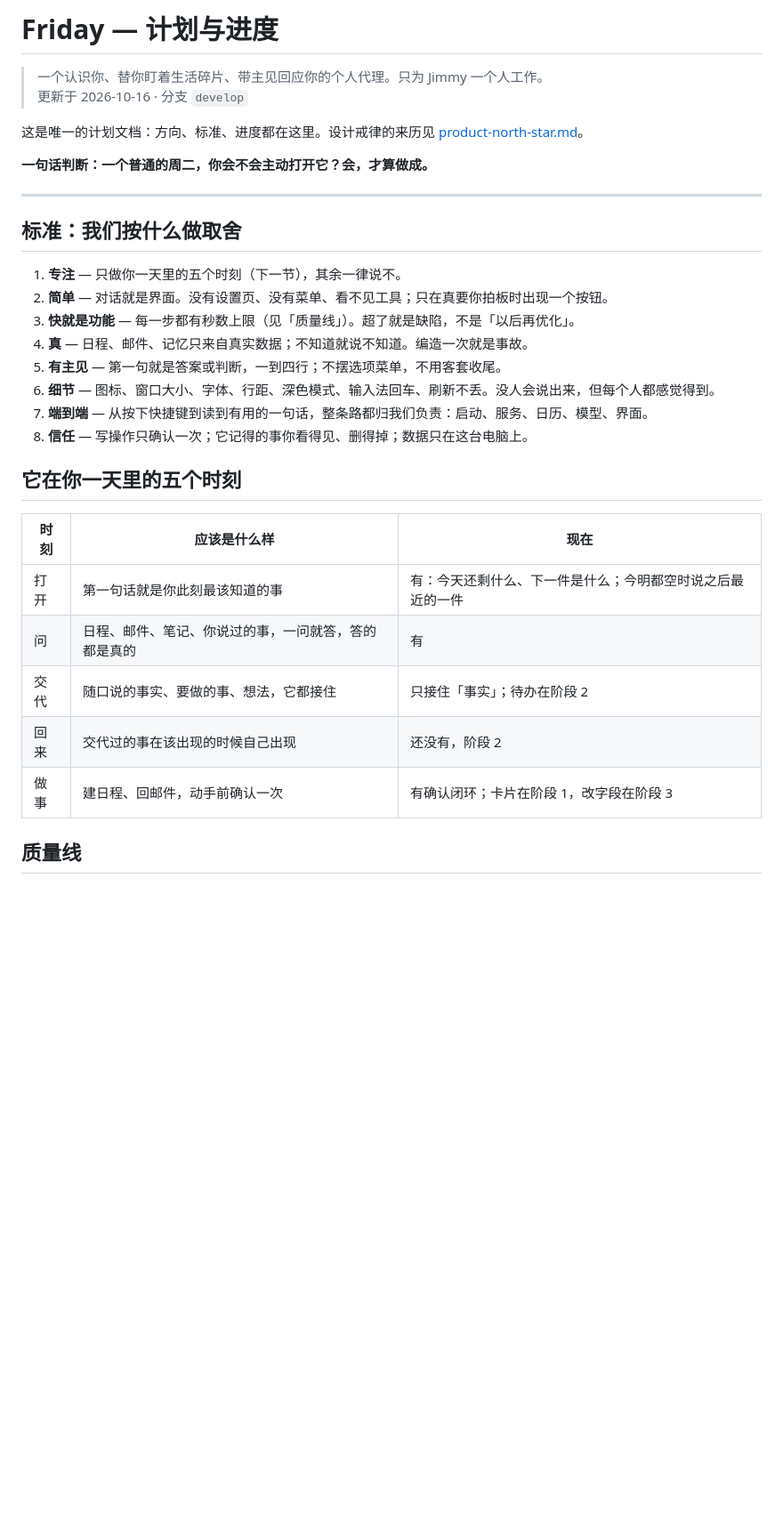
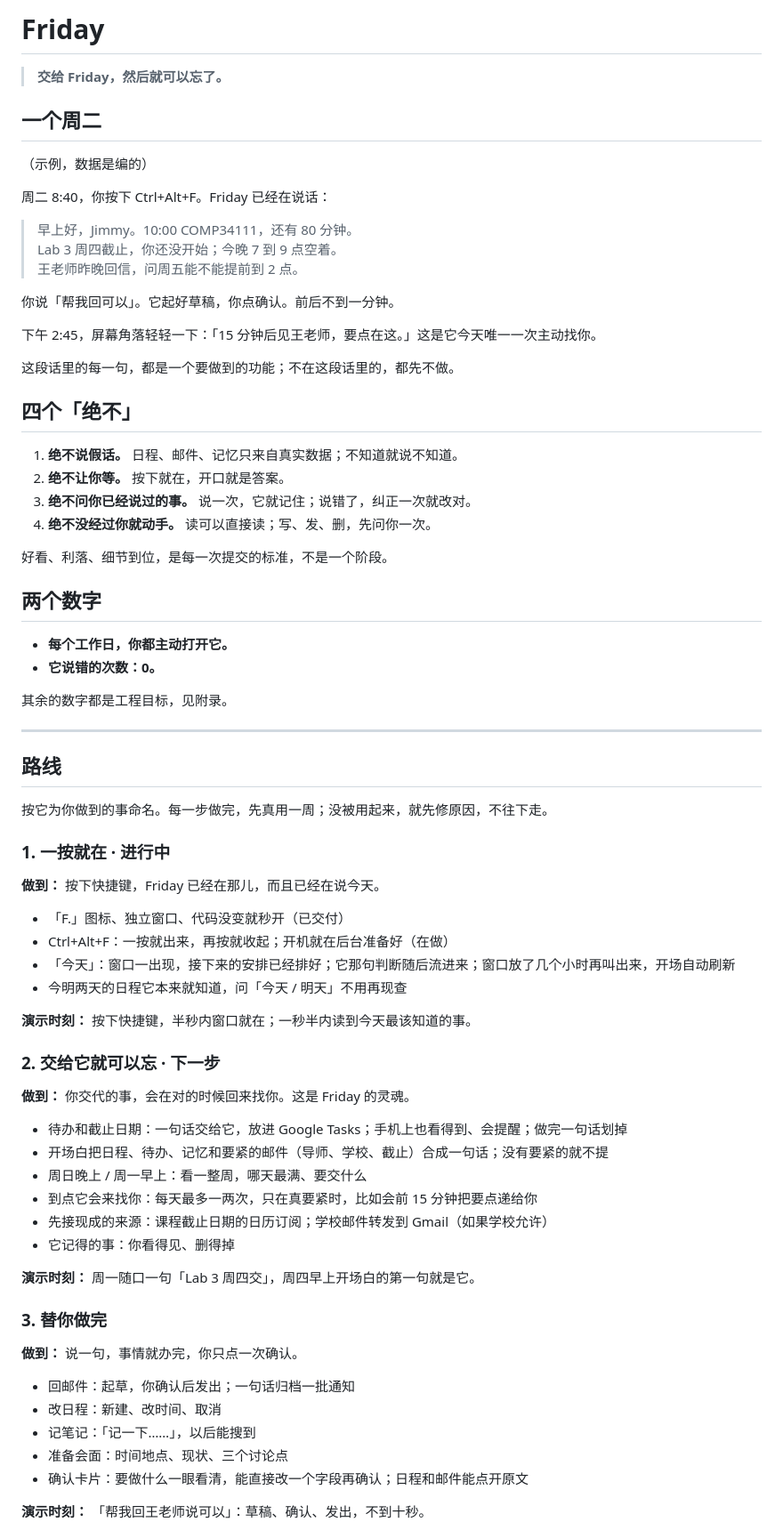
Before and after one commit to MOLIYUANQUAN/FinalYearProject, a Markdown page: docs/plan.md, the part around one of its changes. Shown at 89% size. GitHub-like rendering; blank space fills up the shorter version.

```diff
--- a/docs/plan.md
+++ b/docs/plan.md
@@ -1,33 +1,78 @@
-# Friday — 计划与进度
+# Friday
 
-> 一个认识你、替你盯着生活碎片、带主见回应你的个人代理。只为 Jimmy 一个人工作。
-> 更新于 2026-10-16 · 分支 `develop`
+> **交给 Friday，然后就可以忘了。**
 
-这是唯一的计划文档：方向、标准、进度都在这里。设计戒律的来历见 [product-north-star.md](product-north-star.md)。
+## 一个周二
 
-**一句话判断：一个普通的周二，你会不会主动打开它？会，才算做成。**
+（示例，数据是编的）
+
+周二 8:40，你按下 Ctrl+Alt+F。Friday 已经在说话：
+
+> 早上好，Jimmy。10:00 COMP34111，还有 80 分钟。
+> Lab 3 周四截止，你还没开始；今晚 7 到 9 点空着。
+> 王老师昨晚回信，问周五能不能提前到 2 点。
+
+你说「帮我回可以」。它起好草稿，你点确认。前后不到一分钟。
+
+下午 2:45，屏幕角落轻轻一下：「15 分钟后见王老师，要点在这。」这是它今天唯一一次主动找你。
+
+这段话里的每一句，都是一个要做到的功能；不在这段话里的，都先不做。
+
+## 四个「绝不」
+
+1. **绝不说假话。** 日程、邮件、记忆只来自真实数据；不知道就说不知道。
+2. **绝不让你等。** 按下就在，开口就是答案。
+3. **绝不问你已经说过的事。** 说一次，它就记住；说错了，纠正一次就改对。
+4. **绝不没经过你就动手。** 读可以直接读；写、发、删，先问你一次。
+
+好看、利落、细节到位，是每一次提交的标准，不是一个阶段。
+
+## 两个数字
+
+- **每个工作日，你都主动打开它。**
+- **它说错的次数：0。**
+
+其余的数字都是工程目标，见附录。
 
 ---
 
-## 标准：我们按什么做取舍
+## 路线
 
-1. **专注** — 只做你一天里的五个时刻（下一节），其余一律说不。
-2. **简单** — 对话就是界面。没有设置页、没有菜单、看不见工具；只在真要你拍板时出现一个按钮。
-3. **快就是功能** — 每一步都有秒数上限（见「质量线」）。超了就是缺陷，不是「以后再优化」。
-4. **真** — 日程、邮件、记忆只来自真实数据；不知道就说不知道。编造一次就是事故。
-5. **有主见** — 第一句就是答案或判断，一到四行；不摆选项菜单，不用客套收尾。
-6. **细节** — 图标、窗口大小、字体、行距、深色模式、输入法回车、刷新不丢。没人会说出来，但每个人都感觉得到。
-7. **端到端** — 从按下快捷键到读到有用的一句话，整条路都归我们负责：启动、服务、日历、模型、界面。
-8. **信任** — 写操作只确认一次；它记得的事你看得见、删得掉；数据只在这台电脑上。
+按它为你做到的事命名。每一步做完，先真用一周；没被用起来，就先修原因，不往下走。
 
-## 它在你一天里的五个时刻
+### 1. 一按就在 · 进行中
 
-| 时刻 | 应该是什么样 | 现在 |
-| --- | --- | --- |
-| 打开 | 第一句话就是你此刻最该知道的事 | 有：今天还剩什么、下一件是什么；今明都空时说之后最近的一件 |
-| 问 | 日程、邮件、笔记、你说过的事，一问就答，答的都是真的 | 有 |
-| 交代 | 随口说的事实、要做的事、想法，它都接住 | 只接住「事实」；待办在阶段 2 |
-| 回来 | 交代过的事在该出现的时候自己出现 | 还没有，阶段 2 |
-| 做事 | 建日程、回邮件，动手前确认一次 | 有确认闭环；卡片在阶段 1，改字段在阶段 3 |
+**做到：** 按下快捷键，Friday 已经在那儿，而且已经在说今天。
 
-## 质量线
+- 「F.」图标、独立窗口、代码没变就秒开（已交付）
+- Ctrl+Alt+F：一按就出来，再按就收起；开机就在后台准备好（在做）
+- 「今天」：窗口一出现，接下来的安排已经排好；它那句判断随后流进来；窗口放了几个小时再叫出来，开场自动刷新
+- 今明两天的日程它本来就知道，问「今天 / 明天」不用再现查
+
+**演示时刻：** 按下快捷键，半秒内窗口就在；一秒半内读到今天最该知道的事。
+
+### 2. 交给它就可以忘 · 下一步
+
+**做到：** 你交代的事，会在对的时候回来找你。这是 Friday 的灵魂。
+
+- 待办和截止日期：一句话交给它，放进 Google Tasks；手机上也看得到、会提醒；做完一句话划掉
+- 开场白把日程、待办、记忆和要紧的邮件（导师、学校、截止）合成一句话；没有要紧的就不提
+- 周日晚上 / 周一早上：看一整周，哪天最满、要交什么
+- 到点它会来找你：每天最多一两次，只在真要紧时，比如会前 15 分钟把要点递给你
+- 先接现成的来源：课程截止日期的日历订阅；学校邮件转发到 Gmail（如果学校允许）
+- 它记得的事：你看得见、删得掉
+
+**演示时刻：** 周一随口一句「Lab 3 周四交」，周四早上开场白的第一句就是它。
+
+### 3. 替你做完
+
+**做到：** 说一句，事情就办完，你只点一次确认。
+
+- 回邮件：起草，你确认后发出；一句话归档一批通知
+- 改日程：新建、改时间、取消
+- 记笔记：「记一下……」，以后能搜到
+- 准备会面：时间地点、现状、三个讨论点
+- 确认卡片：要做什么一眼看清，能直接改一个字段再确认；日程和邮件能点开原文
+
+**演示时刻：** 「帮我回王老师说可以」：草稿、确认、发出，不到十秒。
+
```
Also changed, not shown: other parts of docs/plan.md (+36 -96 lines).
